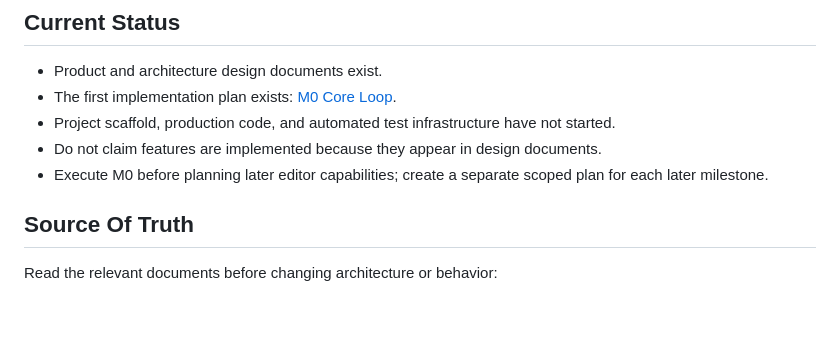
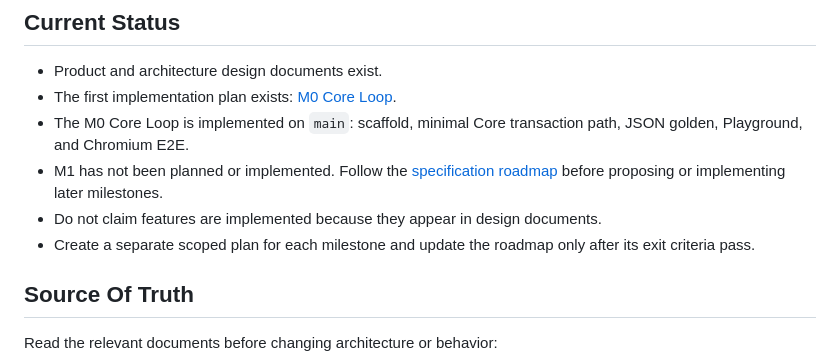
Before and after one commit to r1005410078/ComposeUI, a Markdown page: AGENTS.md, the part around one of its changes. GitHub-like rendering; blank space fills up the shorter version.

Commit message:
docs: add implementation specification roadmap

```diff
--- a/AGENTS.md
+++ b/AGENTS.md
@@ -12,9 +12,10 @@ ComposeUI is not a general low-code platform and is not a Figma replacement. Its
 
 - Product and architecture design documents exist.
 - The first implementation plan exists: [M0 Core Loop](docs/superpowers/plans/2026-07-11-m0-core-loop-implementation.md).
-- Project scaffold, production code, and automated test infrastructure have not started.
+- The M0 Core Loop is implemented on `main`: scaffold, minimal Core transaction path, JSON golden, Playground, and Chromium E2E.
+- M1 has not been planned or implemented. Follow the [specification roadmap](docs/superpowers/specs/2026-07-11-specification-roadmap-design.md) before proposing or implementing later milestones.
 - Do not claim features are implemented because they appear in design documents.
-- Execute M0 before planning later editor capabilities; create a separate scoped plan for each later milestone.
+- Create a separate scoped plan for each milestone and update the roadmap only after its exit criteria pass.
 
 ## Source Of Truth
 
```
Also changed, not shown: other parts of AGENTS.md (+1 -0 lines), docs/project-overview.md (+5 -4 lines), 1 other file.
